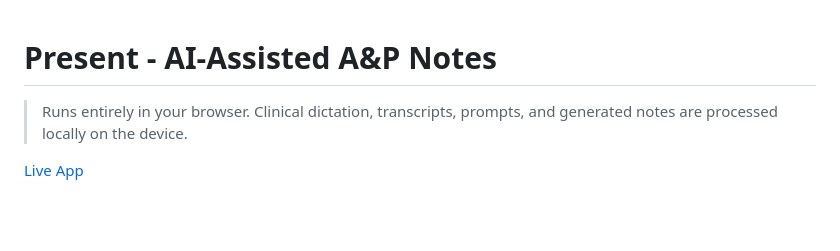
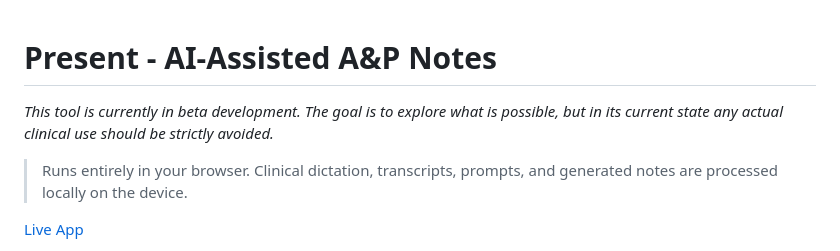
Before and after one commit to pedscoffee/ideal-guacamole, a Markdown page: README.md, the part around the change. Drawn GitHub-style; blank space fills up the shorter version.

Commit message:
Update documentation
Added a note about the tool being in beta development and advising against clinical use.

```diff
--- a/README.md
+++ b/README.md
@@ -1,4 +1,6 @@
 # Present - AI-Assisted A&P Notes
+
+*This tool is currently in beta development. The goal is to explore what is possible, but in its current state any actual clinical use should be strictly avoided.*
 
 > Runs entirely in your browser. Clinical dictation, transcripts, prompts, and generated notes are processed locally on the device.
 
```
